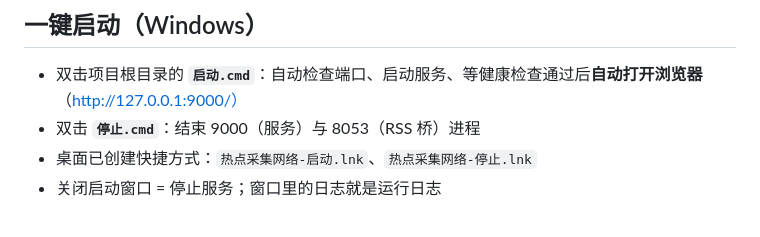
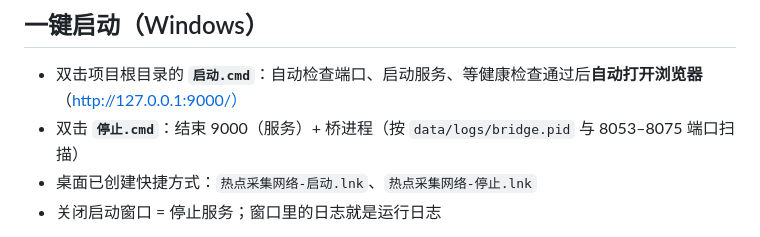
Before and after one commit to linyidong/hotspot-collection-network, a Markdown page: README.md, the part around the change. Drawn GitHub-style.

Commit message:
docs: README 补充桥端口自动分配与停止脚本说明

```diff
--- a/README.md
+++ b/README.md
@@ -75,7 +75,7 @@ data/app.db         # 数据库（首次启动自动生成，不进 git）
 ## 一键启动（Windows）
 
 - 双击项目根目录的 **`启动.cmd`**：自动检查端口、启动服务、等健康检查通过后**自动打开浏览器**（http://127.0.0.1:9000/）
-- 双击 **`停止.cmd`**：结束 9000（服务）与 8053（RSS 桥）进程
+- 双击 **`停止.cmd`**：结束 9000（服务）+ 桥进程（按 `data/logs/bridge.pid` 与 8053–8075 端口扫描）
 - 桌面已创建快捷方式：`热点采集网络-启动.lnk`、`热点采集网络-停止.lnk`
 - 关闭启动窗口 = 停止服务；窗口里的日志就是运行日志
 
```
